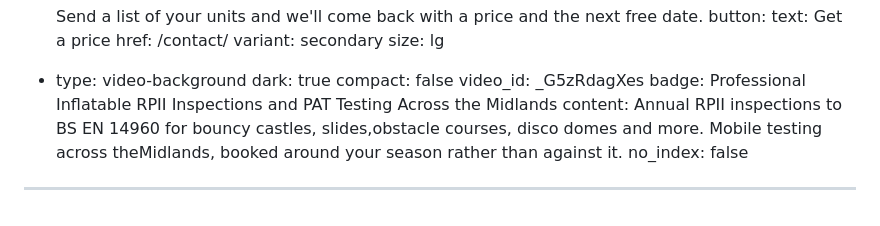
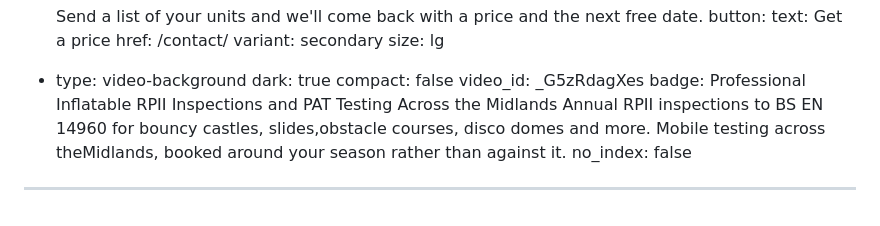
Before and after one commit to chobbledotcom/midlands-play-inspections, a Markdown page: pages/home.md, the part around the change. Drawn GitHub-style.

Commit message:
Update pages/home.md (via Pages CMS)

```diff
--- a/pages/home.md
+++ b/pages/home.md
@@ -180,8 +180,7 @@ blocks:
     compact: false
     video_id: _G5zRdagXes
     badge: Professional Inflatable RPII Inspections and PAT Testing Across the
-      Midlands
-    content: Annual RPII inspections to BS EN 14960 for bouncy castles,
+      Midlands Annual RPII inspections to BS EN 14960 for bouncy castles,
       slides,obstacle courses, disco domes and more. Mobile testing across
       theMidlands, booked around your season rather than against it.
 no_index: false
```
